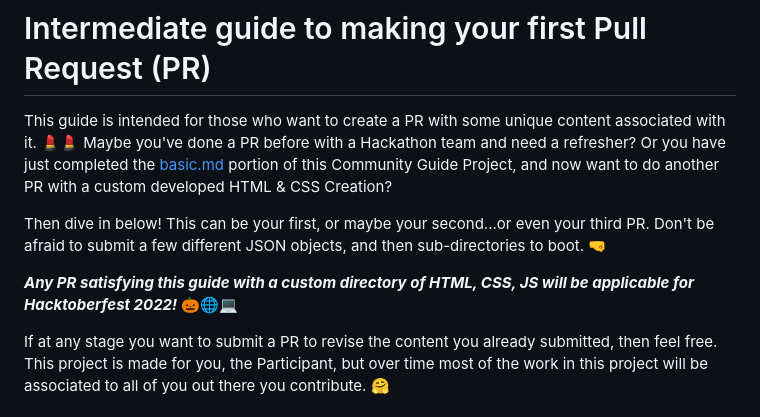
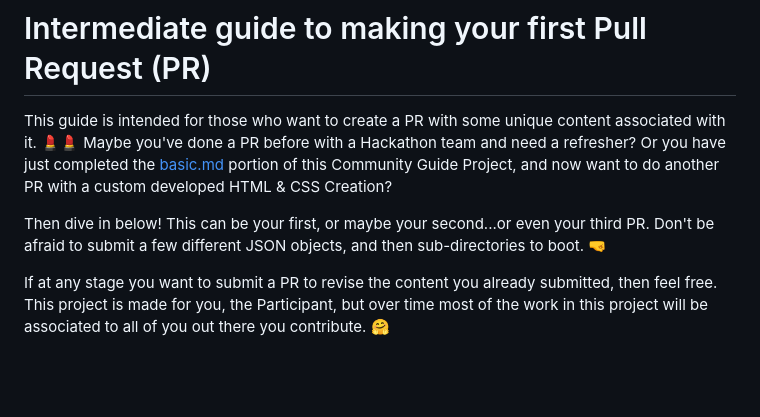
Before and after one commit to auxfuse/hackathon-git-labs, a Markdown page: intermediate.md, the part around the change. Rendered like a GitHub page; blank space fills up the shorter version.

Commit message:
update intermediate.md guide

```diff
--- a/intermediate.md
+++ b/intermediate.md
@@ -3,8 +3,6 @@
 This guide is intended for those who want to create a PR with some unique content associated with it. 💄💄 Maybe you've done a PR before with a Hackathon team and need a refresher? Or you have just completed the [basic.md](basic.md) portion of this Community Guide Project, and now want to do another PR with a custom developed HTML & CSS Creation?
 
 Then dive in below! This can be your first, or maybe your second...or even your third PR. Don't be afraid to submit a few different JSON objects, and then sub-directories to boot. 🤜
-
-***Any PR satisfying this guide with a custom directory of HTML, CSS, JS will be applicable for Hacktoberfest 2022!*** 🎃🌐💻
 
 If at any stage you want to submit a PR to revise the content you already submitted, then feel free. This project is made for you, the Participant, but over time most of the work in this project will be associated to all of you out there you contribute. 🤗
 
```
